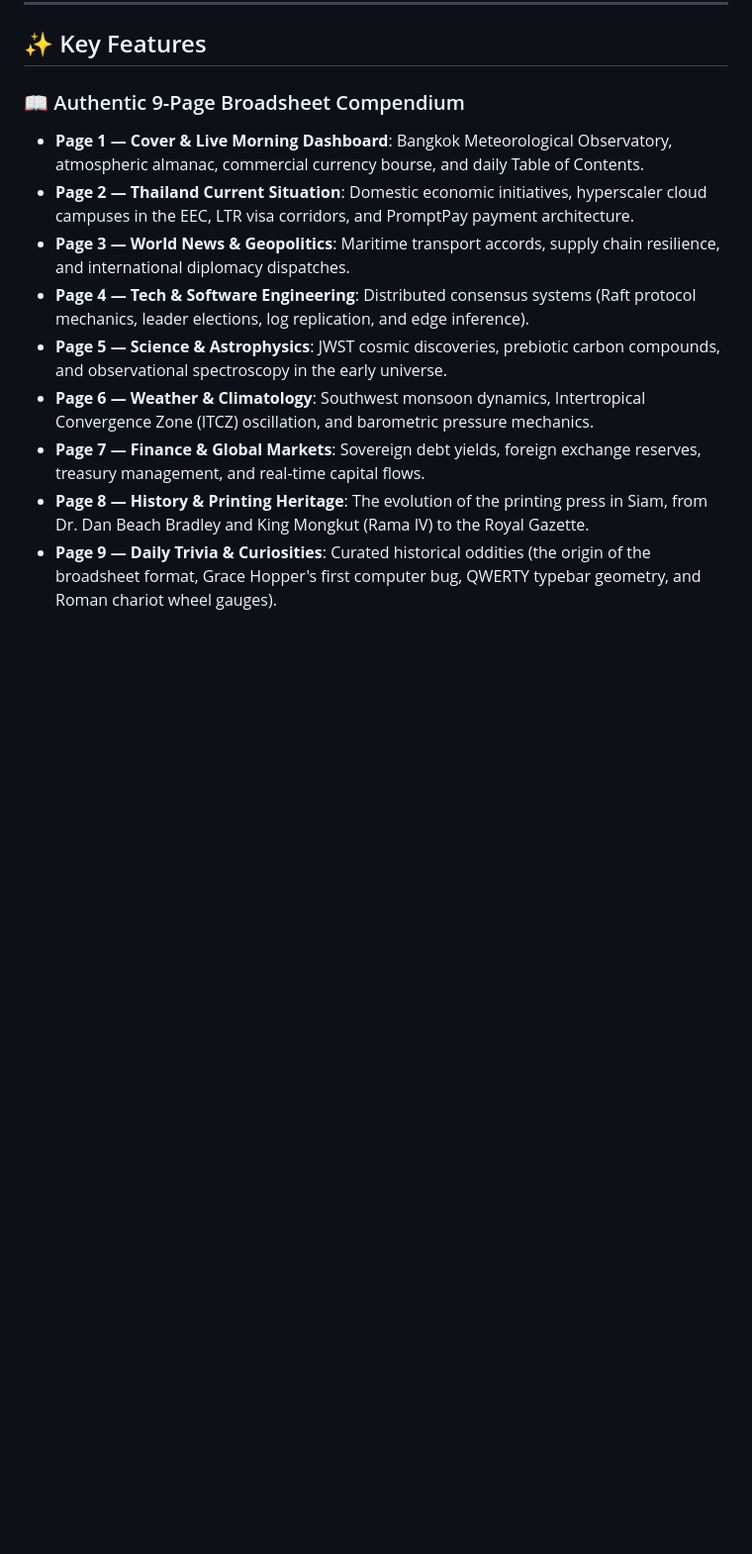
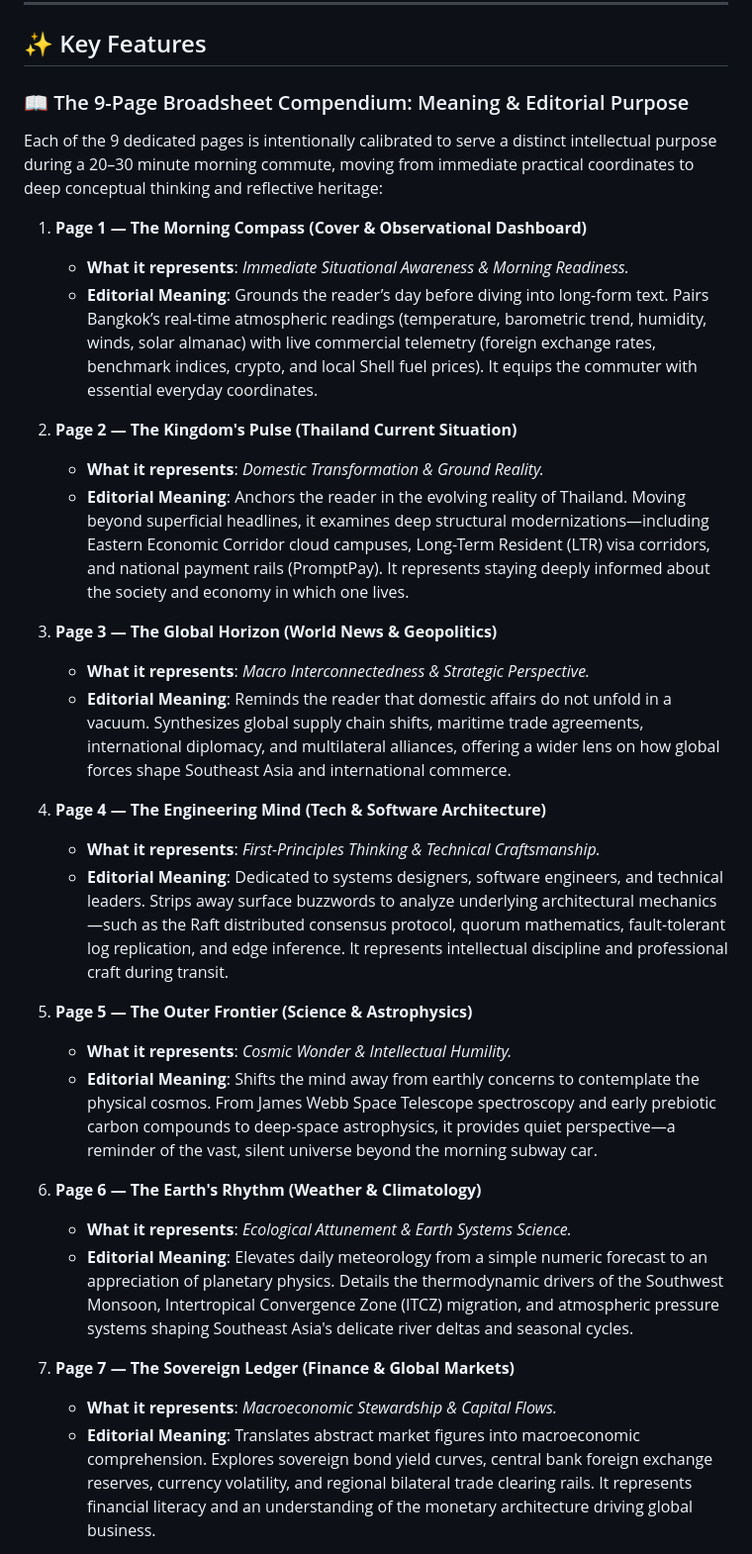
Before and after one commit to ImM0rTaLBB/daily-chronicle, a Markdown page: README.md, the part around one of its changes. Shown at 99% size. Rendered like a GitHub page; blank space fills up the shorter version.

Commit message:
docs: enrich key features with editorial meaning and representation of each page

```diff
--- a/README.md
+++ b/README.md
@@ -19,13 +19,35 @@ Unlike modern algorithmic feeds filled with clickbait and fragmented snippets, *
 
 ## ✨ Key Features
 
-### 📖 Authentic 9-Page Broadsheet Compendium
-* **Page 1 — Cover & Live Morning Dashboard**: Bangkok Meteorological Observatory, atmospheric almanac, commercial currency bourse, and daily Table of Contents.
-* **Page 2 — Thailand Current Situation**: Domestic economic initiatives, hyperscaler cloud campuses in the EEC, LTR visa corridors, and PromptPay payment architecture.
-* **Page 3 — World News & Geopolitics**: Maritime transport accords, supply chain resilience, and international diplomacy dispatches.
-* **Page 4 — Tech & Software Engineering**: Distributed consensus systems (Raft protocol mechanics, leader elections, log replication, and edge inference).
-* **Page 5 — Science & Astrophysics**: JWST cosmic discoveries, prebiotic carbon compounds, and observational spectroscopy in the early universe.
-* **Page 6 — Weather & Climatology**: Southwest monsoon dynamics, Intertropical Convergence Zone (ITCZ) oscillation, and barometric pressure mechanics.
-* **Page 7 — Finance & Global Markets**: Sovereign debt yields, foreign exchange reserves, treasury management, and real-time capital flows.
-* **Page 8 — History & Printing Heritage**: The evolution of the printing press in Siam, from Dr. Dan Beach Bradley and King Mongkut (Rama IV) to the Royal Gazette.
-* **Page 9 — Daily Trivia & Curiosities**: Curated historical oddities (the origin of the broadsheet format, Grace Hopper's first computer bug, QWERTY typebar geometry, and Roman chariot wheel gauges).
+### 📖 The 9-Page Broadsheet Compendium: Meaning & Editorial Purpose
+
+Each of the 9 dedicated pages is intentionally calibrated to serve a distinct intellectual purpose during a 20–30 minute morning commute, moving from immediate practical coordinates to deep conceptual thinking and reflective heritage:
+
+1. **Page 1 — The Morning Compass (Cover & Observational Dashboard)**
+   * **What it represents**: *Immediate Situational Awareness & Morning Readiness.*
+   * **Editorial Meaning**: Grounds the reader’s day before diving into long-form text. Pairs Bangkok’s real-time atmospheric readings (temperature, barometric trend, humidity, winds, solar almanac) with live commercial telemetry (foreign exchange rates, benchmark indices, crypto, and local Shell fuel prices). It equips the commuter with essential everyday coordinates.
+
+2. **Page 2 — The Kingdom's Pulse (Thailand Current Situation)**
+   * **What it represents**: *Domestic Transformation & Ground Reality.*
+   * **Editorial Meaning**: Anchors the reader in the evolving reality of Thailand. Moving beyond superficial headlines, it examines deep structural modernizations—including Eastern Economic Corridor cloud campuses, Long-Term Resident (LTR) visa corridors, and national payment rails (PromptPay). It represents staying deeply informed about the society and economy in which one lives.
+
+3. **Page 3 — The Global Horizon (World News & Geopolitics)**
+   * **What it represents**: *Macro Interconnectedness & Strategic Perspective.*
+   * **Editorial Meaning**: Reminds the reader that domestic affairs do not unfold in a vacuum. Synthesizes global supply chain shifts, maritime trade agreements, international diplomacy, and multilateral alliances, offering a wider lens on how global forces shape Southeast Asia and international commerce.
+
+4. **Page 4 — The Engineering Mind (Tech & Software Architecture)**
+   * **What it represents**: *First-Principles Thinking & Technical Craftsmanship.*
+   * **Editorial Meaning**: Dedicated to systems designers, software engineers, and technical leaders. Strips away surface buzzwords to analyze underlying architectural mechanics—such as the Raft distributed consensus protocol, quorum mathematics, fault-tolerant log replication, and edge inference. It represents intellectual discipline and professional craft during transit.
+
+5. **Page 5 — The Outer Frontier (Science & Astrophysics)**
+   * **What it represents**: *Cosmic Wonder & Intellectual Humility.*
+   * **Editorial Meaning**: Shifts the mind away from earthly concerns to contemplate the physical cosmos. From James Webb Space Telescope spectroscopy and early prebiotic carbon compounds to deep-space astrophysics, it provides quiet perspective—a reminder of the vast, silent universe beyond the morning subway car.
+
+6. **Page 6 — The Earth's Rhythm (Weather & Climatology)**
+   * **What it represents**: *Ecological Attunement & Earth Systems Science.*
+   * **Editorial Meaning**: Elevates daily meteorology from a simple numeric forecast to an appreciation of planetary physics. Details the thermodynamic drivers of the Southwest Monsoon, Intertropical Convergence Zone (ITCZ) migration, and atmospheric pressure systems shaping Southeast Asia's delicate river deltas and seasonal cycles.
+
+7. **Page 7 — The Sovereign Ledger (Finance & Global Markets)**
+   * **What it represents**: *Macroeconomic Stewardship & Capital Flows.*
+   * **Editorial Meaning**: Translates abstract market figures into macroeconomic comprehension. Explores sovereign bond yield curves, central bank foreign exchange reserves, currency volatility, and regional bilateral trade clearing rails. It represents financial literacy and an understanding of the monetary architecture driving global business.
+
```
Also changed, not shown: other parts of README.md (+7 -0 lines).
